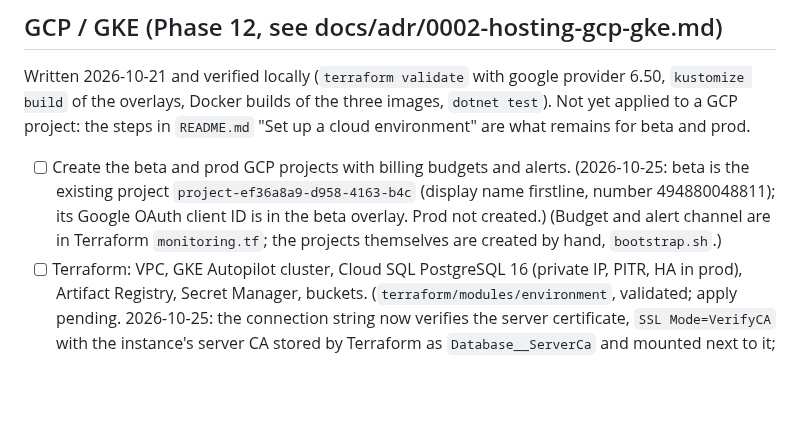
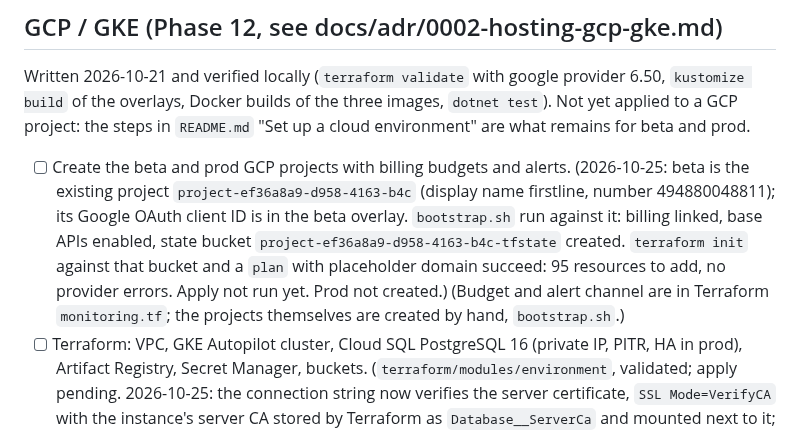
Before and after one commit to masidav/firstline, a Markdown page: infrastructure/TODO.md, the part around the change. Rendered like a GitHub page; blank space fills up the shorter version.

Commit message:
TODO: beta project bootstrapped; terraform plan succeeds
Co-Authored-By: Claude Fable 5.1 <noreply@anthropic.com>

```diff
--- a/infrastructure/TODO.md
+++ b/infrastructure/TODO.md
@@ -36,7 +36,7 @@ Use `- [x]` only after the task is implemented and verified. Adapt this checklis
 Written 2026-10-21 and verified locally (`terraform validate` with google provider 6.50, `kustomize build` of the
 overlays, Docker builds of the three images, `dotnet test`). Not yet applied to a GCP project: the steps in
 `README.md` "Set up a cloud environment" are what remains for beta and prod.
-- [ ] Create the beta and prod GCP projects with billing budgets and alerts. (2026-10-25: beta is the existing project `project-ef36a8a9-d958-4163-b4c` (display name firstline, number 494880048811); its Google OAuth client ID is in the beta overlay. Prod not created.) (Budget and alert channel are in Terraform `monitoring.tf`; the projects themselves are created by hand, `bootstrap.sh`.)
+- [ ] Create the beta and prod GCP projects with billing budgets and alerts. (2026-10-25: beta is the existing project `project-ef36a8a9-d958-4163-b4c` (display name firstline, number 494880048811); its Google OAuth client ID is in the beta overlay. `bootstrap.sh` run against it: billing linked, base APIs enabled, state bucket `project-ef36a8a9-d958-4163-b4c-tfstate` created. `terraform init` against that bucket and a `plan` with placeholder domain succeed: 95 resources to add, no provider errors. Apply not run yet. Prod not created.) (Budget and alert channel are in Terraform `monitoring.tf`; the projects themselves are created by hand, `bootstrap.sh`.)
 - [ ] Terraform: VPC, GKE Autopilot cluster, Cloud SQL PostgreSQL 16 (private IP, PITR, HA in prod), Artifact Registry, Secret Manager, buckets. (`terraform/modules/environment`, validated; apply pending. 2026-10-25: the connection string now verifies the server certificate, `SSL Mode=VerifyCA` with the instance's server CA stored by Terraform as `Database__ServerCa` and mounted next to it; the earlier `SSL Mode=Require` would have failed, since Npgsql 6+ validates certificates.)
 - [x] Dockerfiles for the API, migrator, and workers (non-root, minimal base images); scan images in Artifact Registry. (`Dockerfile` targets; chiseled runtime images; `containerscanning` API enabled. Built locally 2026-10-21.)
 - [x] Kustomize base and per-environment overlays; migrations as a pre-deploy Kubernetes Job. (`k8s/`, `deploy.sh`; builds for beta and prod.)
```
